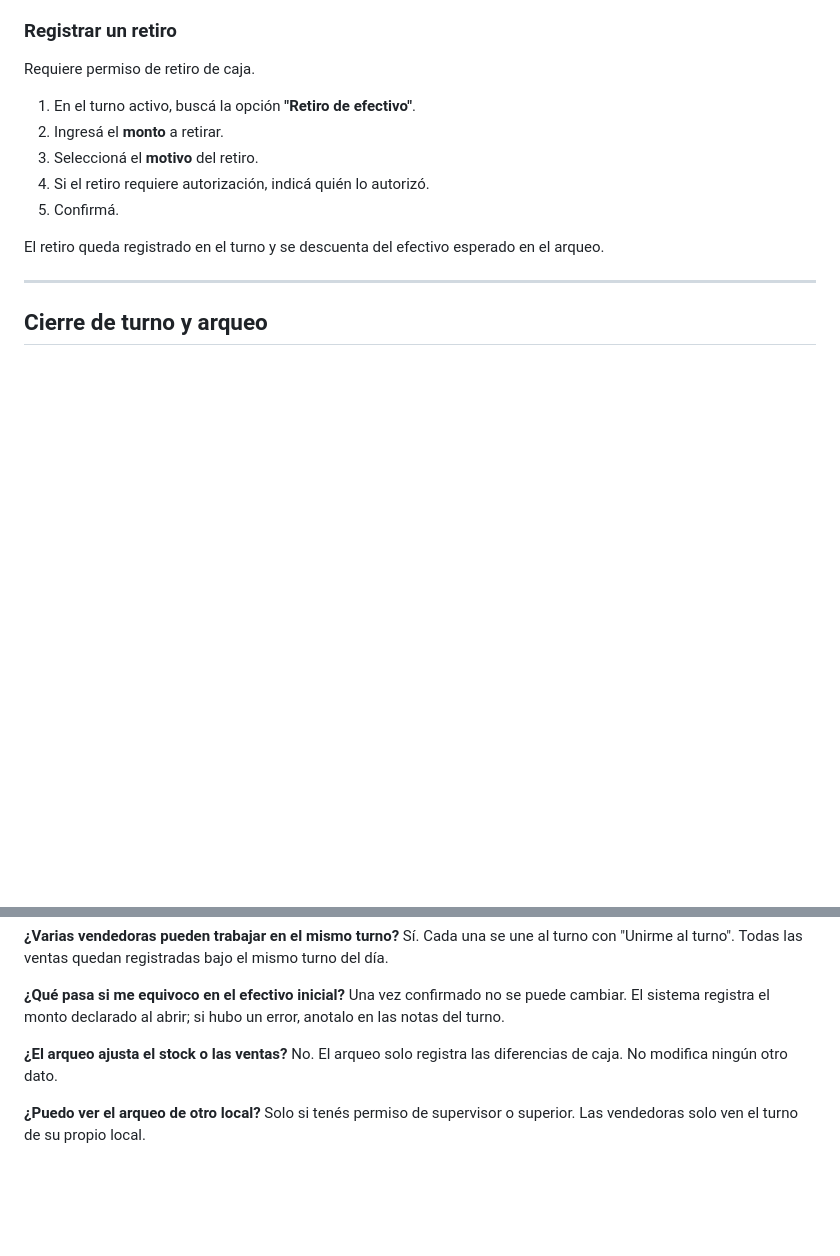
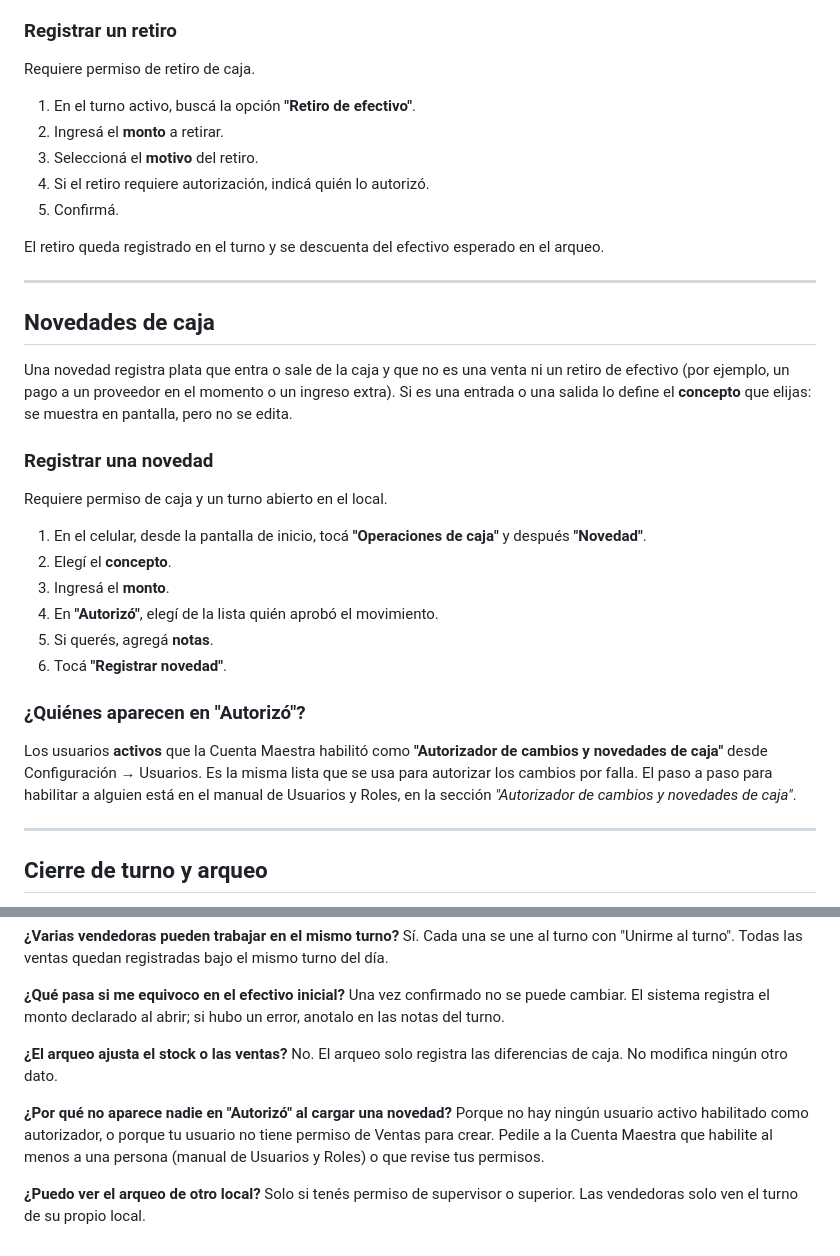
Before and after one commit to stork-tech-dev/SMBJ, a Markdown page: docs/manuales/05_caja.md, 2 parts joined by grey strips. GitHub-like rendering; blank space fills up the shorter version.

Commit message:
Docs - Autorizadores de cambios y novedades de caja en los manuales de Caja, Usuarios y Ventas
Co-Authored-By: Claude Opus 5.5 <noreply@anthropic.com>

```diff
--- a/docs/manuales/05_caja.md
+++ b/docs/manuales/05_caja.md
@@ -56,6 +56,27 @@ Requiere permiso de retiro de caja.
 5. Confirmá.
 
 El retiro queda registrado en el turno y se descuenta del efectivo esperado en el arqueo.
+
+---
+
+## Novedades de caja
+
+Una novedad registra plata que entra o sale de la caja y que no es una venta ni un retiro de efectivo (por ejemplo, un pago a un proveedor en el momento o un ingreso extra). Si es una entrada o una salida lo define el **concepto** que elijas: se muestra en pantalla, pero no se edita.
+
+### Registrar una novedad
+
+Requiere permiso de caja y un turno abierto en el local.
+
+1. En el celular, desde la pantalla de inicio, tocá **"Operaciones de caja"** y después **"Novedad"**.
+2. Elegí el **concepto**.
+3. Ingresá el **monto**.
+4. En **"Autorizó"**, elegí de la lista quién aprobó el movimiento.
+5. Si querés, agregá **notas**.
+6. Tocá **"Registrar novedad"**.
+
+### ¿Quiénes aparecen en "Autorizó"?
+
+Los usuarios **activos** que la Cuenta Maestra habilitó como **"Autorizador de cambios y novedades de caja"** desde Configuración → Usuarios. Es la misma lista que se usa para autorizar los cambios por falla. El paso a paso para habilitar a alguien está en el manual de Usuarios y Roles, en la sección *"Autorizador de cambios y novedades de caja"*.
 
 ---
 
@@ -119,5 +140,8 @@ Una vez confirmado no se puede cambiar. El sistema registra el monto declarado a
 **¿El arqueo ajusta el stock o las ventas?**
 No. El arqueo solo registra las diferencias de caja. No modifica ningún otro dato.
 
+**¿Por qué no aparece nadie en "Autorizó" al cargar una novedad?**
+Porque no hay ningún usuario activo habilitado como autorizador, o porque tu usuario no tiene permiso de Ventas para crear. Pedile a la Cuenta Maestra que habilite al menos a una persona (manual de Usuarios y Roles) o que revise tus permisos.
+
 **¿Puedo ver el arqueo de otro local?**
 Solo si tenés permiso de supervisor o superior. Las vendedoras solo ven el turno de su propio local.
```
Also changed, not shown: docs/manuales/01_ventas.md (+1 -1 lines), docs/manuales/06_usuarios_roles.md (+24 -4 lines).
